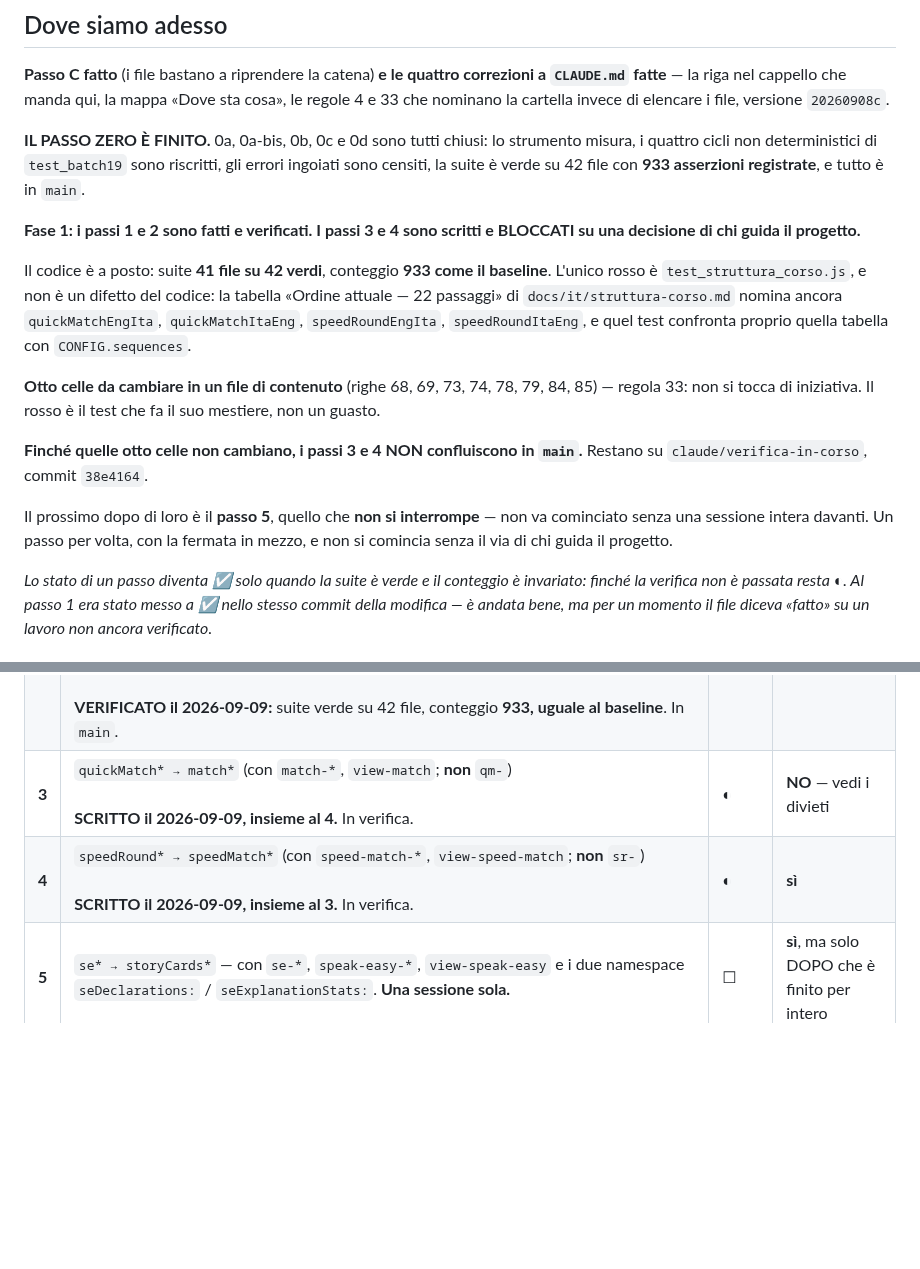
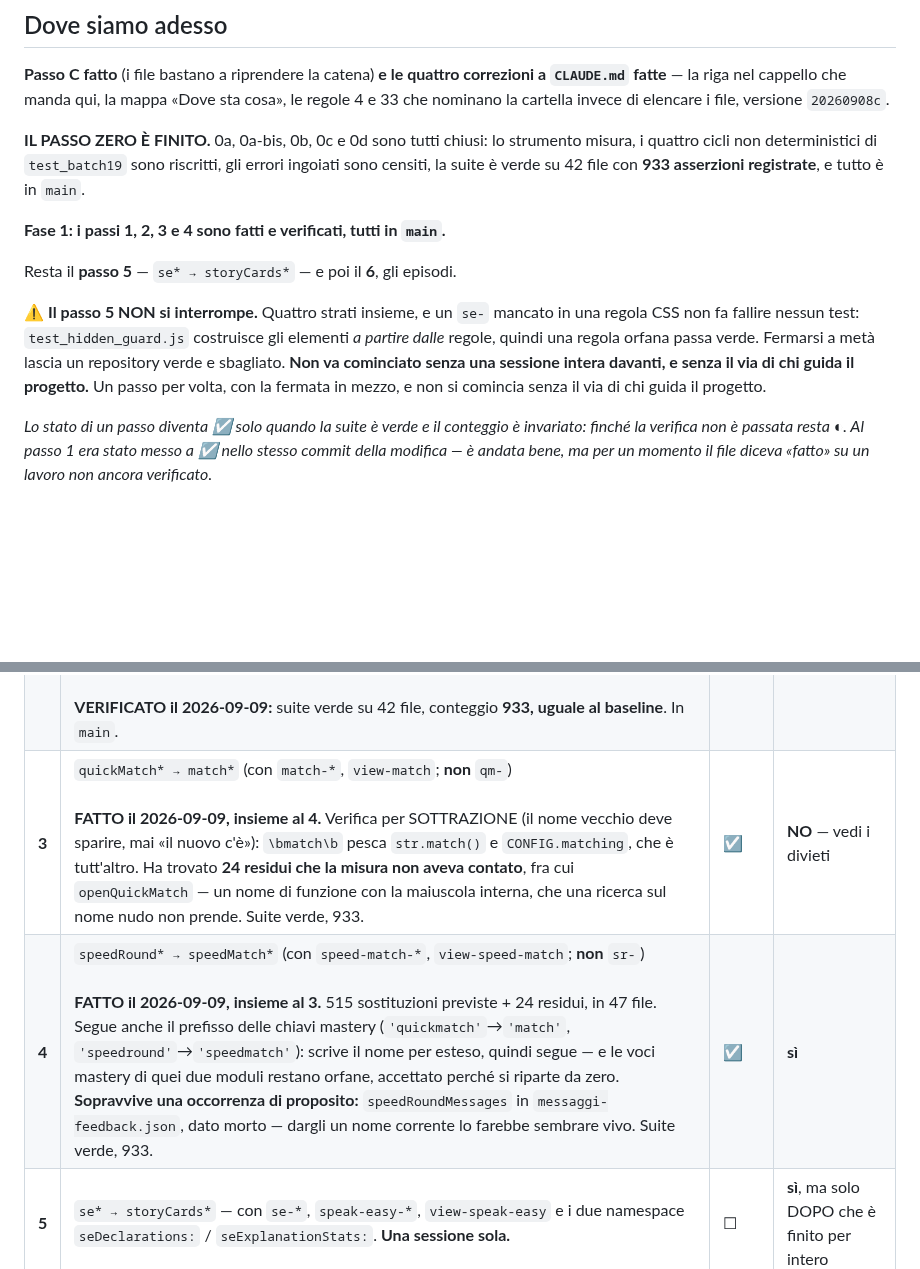
Before and after one commit to dav-te-pd/base-inglese, a Markdown page: docs/decisioni.md, 2 parts joined by grey strips. Drawn GitHub-style; blank space fills up the shorter version.

Commit message:
Rinomine 3 e 4 verificate: suite verde, 933 asserzioni
42 file su 42, conteggio identico al baseline. I due passi passano da ◐ a ☑.

Co-Authored-By: Claude Opus 5 <noreply@anthropic.com>
Claude-Session: https://claude.ai/code/session_01RL5gHKqhTT3LHztKMiBbpa

```diff
--- a/docs/decisioni.md
+++ b/docs/decisioni.md
@@ -71,25 +71,15 @@ misura, i quattro cicli non deterministici di `test_batch19` sono riscritti, gli
 ingoiati sono censiti, la suite è verde su 42 file con **933 asserzioni registrate**, e
 tutto è in `main`.
 
-**Fase 1: i passi 1 e 2 sono fatti e verificati. I passi 3 e 4 sono scritti e
-BLOCCATI su una decisione di chi guida il progetto.**
+**Fase 1: i passi 1, 2, 3 e 4 sono fatti e verificati, tutti in `main`.**
 
-Il codice è a posto: suite **41 file su 42 verdi**, conteggio **933 come il
-baseline**. L'unico rosso è `test_struttura_corso.js`, e non è un difetto del
-codice: la tabella «Ordine attuale — 22 passaggi» di
-`docs/it/struttura-corso.md` nomina ancora `quickMatchEngIta`,
-`quickMatchItaEng`, `speedRoundEngIta`, `speedRoundItaEng`, e quel test
-confronta proprio quella tabella con `CONFIG.sequences`.
+Resta il **passo 5** — `se* → storyCards*` — e poi il **6**, gli episodi.
 
-**Otto celle da cambiare in un file di contenuto** (righe 68, 69, 73, 74, 78,
-79, 84, 85) — regola 33: non si tocca di iniziativa. Il rosso è il test che fa
-il suo mestiere, non un guasto.
-
-**Finché quelle otto celle non cambiano, i passi 3 e 4 NON confluiscono in
-`main`.** Restano su `claude/verifica-in-corso`, commit `38e4164`.
-
-Il prossimo dopo di loro è il **passo 5**, quello che **non si interrompe** —
-non va cominciato senza una sessione intera davanti. Un passo per volta, con la fermata in mezzo, e non
+⚠️ **Il passo 5 NON si interrompe.** Quattro strati insieme, e un `se-` mancato
+in una regola CSS non fa fallire nessun test: `test_hidden_guard.js` costruisce
+gli elementi *a partire dalle* regole, quindi una regola orfana passa verde.
+Fermarsi a metà lascia un repository verde e sbagliato. **Non va cominciato
+senza una sessione intera davanti, e senza il via di chi guida il progetto.** Un passo per volta, con la fermata in mezzo, e non
 si comincia senza il via di chi guida il progetto.
 
 *Lo stato di un passo diventa ☑ solo quando la suite è verde e il conteggio è
@@ -151,8 +141,8 @@ il sospettato più piccolo possibile**.*
 |---|---|---|---|
 | **1** | `srShuffle → shuffle` — 11 occorrenze, nessuno stato salvato, nessun DOM, nessun file dati. È il giro di taratura del metodo: se la suite va rossa qui, il problema è il metodo, non la rinomina.<br><br>**FATTO il 2026-09-08.** Undici in `index.html` (la definizione più dieci chiamate) e una in `tests/test_scala_colori.js`. Verificato prima che `shuffle` non collidesse con niente: nel codice non esisteva, nemmeno come parola. Allineate anche le **nove** occorrenze in `docs/validazione.md`, che descrive il codice e avrebbe continuato a nominare una funzione inesistente. **`docs/it/struttura-corso.md` NON è stato toccato** (regola 33): la sua tabella dichiara la rinomina da fare, ed è la fonte, non un registro di stato. | ☑ | **sì** |
 | **2** | `flashcardLevelA → flashcard` — un `kind`. Prima rinomina che attraversa `data/…/istruzioni-moduli.json` e `introDismissed:`.<br><br>**SCRITTA il 2026-09-09, in attesa della suite.** 33 sostituzioni in 27 file: 4 valori di `kind` in `index.html`, la chiave di `istruzioni-moduli.json`, 26 nei test (di cui 4 in `tests/debug/`, che non è nella suite), 2 in `docs/validazione.md`. Verificato prima che il `kind` non venga mai usato per costruire un id del DOM — serve solo a `data[module.kind]` e alla chiave `introDismissed:` — quindi nessuna collisione con `#view-flashcard` e compagnia.<br><br>**VERIFICATO il 2026-09-09:** suite verde su 42 file, conteggio **933, uguale al baseline**. In `main`. | ☑ | **sì** |
-| **3** | `quickMatch* → match*` (con `match-*`, `view-match`; **non** `qm-`)<br><br>**SCRITTO il 2026-09-09, insieme al 4.** In verifica. | ◐ | **NO** — vedi i divieti |
-| **4** | `speedRound* → speedMatch*` (con `speed-match-*`, `view-speed-match`; **non** `sr-`)<br><br>**SCRITTO il 2026-09-09, insieme al 3.** In verifica. | ◐ | **sì** |
+| **3** | `quickMatch* → match*` (con `match-*`, `view-match`; **non** `qm-`)<br><br>**FATTO il 2026-09-09, insieme al 4.** Verifica per SOTTRAZIONE (il nome vecchio deve sparire, mai «il nuovo c'è»): `\bmatch\b` pesca `str.match()` e `CONFIG.matching`, che è tutt'altro. Ha trovato **24 residui che la misura non aveva contato**, fra cui `openQuickMatch` — un nome di funzione con la maiuscola interna, che una ricerca sul nome nudo non prende. Suite verde, 933. | ☑ | **NO** — vedi i divieti |
+| **4** | `speedRound* → speedMatch*` (con `speed-match-*`, `view-speed-match`; **non** `sr-`)<br><br>**FATTO il 2026-09-09, insieme al 3.** 515 sostituzioni previste + 24 residui, in 47 file. Segue anche il prefisso delle chiavi mastery (`'quickmatch'`→`'match'`, `'speedround'`→`'speedmatch'`): scrive il nome per esteso, quindi segue — e le voci mastery di quei due moduli restano orfane, accettato perché si riparte da zero. **Sopravvive una occorrenza di proposito:** `speedRoundMessages` in `messaggi-feedback.json`, dato morto — dargli un nome corrente lo farebbe sembrare vivo. Suite verde, 933. | ☑ | **sì** |
 | **5** | `se* → storyCards*` — con `se-*`, `speak-easy-*`, `view-speak-easy` e i due namespace `seDeclarations:` / `seExplanationStats:`. **Una sessione sola.** | ☐ | **sì**, ma solo DOPO che è finito per intero |
 | **6** | Gli episodi, **un commit solo**: `episode1 → gate`, `episode2 → aircraft-door`; `docs/it/ → docs/inglese/it/` e `data/it/ → data/inglese/it/` (~111 riferimenti a percorsi); i file rinominati in `inglese-it-gate.md` / `inglese-it-gate.json`; **`messaggi-feedback.json` con il percorso portato in una costante** (oggi è scritto dentro la riga di `fetch`, ed è l'unico dei tre che uno spostamento di cartelle può rompere senza comparire in nessun elenco); le regole 4 e 26 di `CLAUDE.md`. | ☐ | **sì** — e qui la fase 1 confluisce in `main` |
 
```
